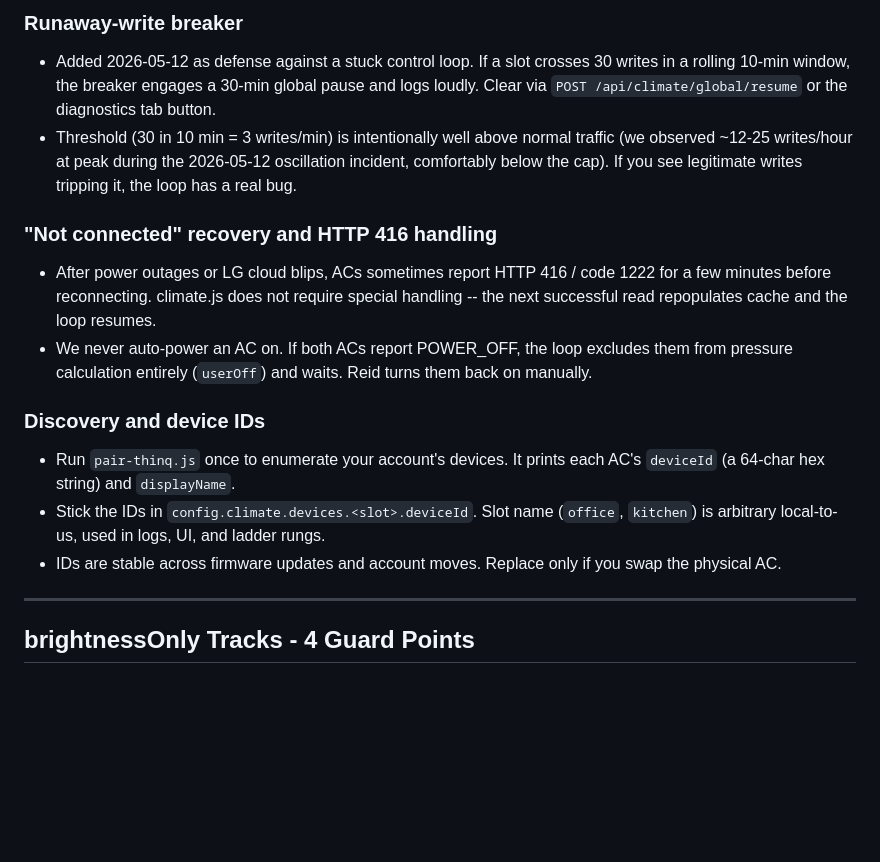
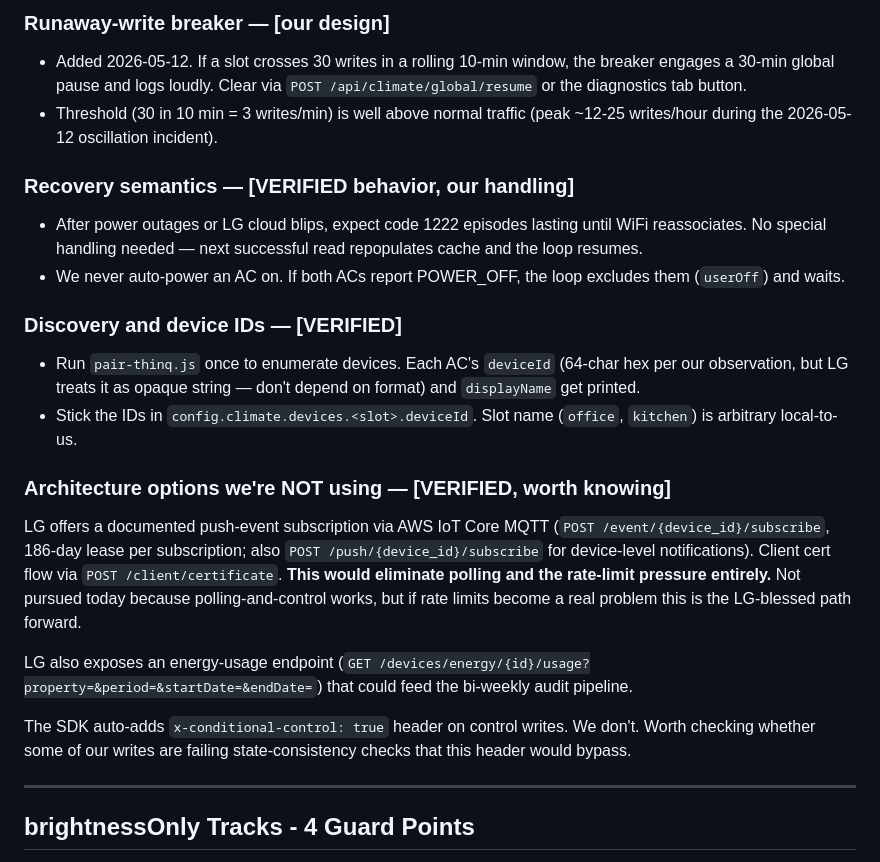
Before and after one commit to havenscr/home-automation, a Markdown page: home-orchestrator/LEARNINGS.md, the part around one of its changes. Rendered like a GitHub page; blank space fills up the shorter version.

```diff
--- a/home-orchestrator/LEARNINGS.md
+++ b/home-orchestrator/LEARNINGS.md
@@ -98,16 +120,22 @@ Captured from production trial and error against two LG portable ACs (Office + K
 
-### Runaway-write breaker
-- Added 2026-05-12 as defense against a stuck control loop. If a slot crosses 30 writes in a rolling 10-min window, the breaker engages a 30-min global pause and logs loudly. Clear via `POST /api/climate/global/resume` or the diagnostics tab button.
-- Threshold (30 in 10 min = 3 writes/min) is intentionally well above normal traffic (we observed ~12-25 writes/hour at peak during the 2026-05-12 oscillation incident, comfortably below the cap). If you see legitimate writes tripping it, the loop has a real bug.
+### Runaway-write breaker — [our design]
+- Added 2026-05-12. If a slot crosses 30 writes in a rolling 10-min window, the breaker engages a 30-min global pause and logs loudly. Clear via `POST /api/climate/global/resume` or the diagnostics tab button.
+- Threshold (30 in 10 min = 3 writes/min) is well above normal traffic (peak ~12-25 writes/hour during the 2026-05-12 oscillation incident).
 
-### "Not connected" recovery and HTTP 416 handling
-- After power outages or LG cloud blips, ACs sometimes report HTTP 416 / code 1222 for a few minutes before reconnecting. climate.js does not require special handling -- the next successful read repopulates cache and the loop resumes.
-- We never auto-power an AC on. If both ACs report POWER_OFF, the loop excludes them from pressure calculation entirely (`userOff`) and waits. Reid turns them back on manually.
+### Recovery semantics — [VERIFIED behavior, our handling]
+- After power outages or LG cloud blips, expect code 1222 episodes lasting until WiFi reassociates. No special handling needed — next successful read repopulates cache and the loop resumes.
+- We never auto-power an AC on. If both ACs report POWER_OFF, the loop excludes them (`userOff`) and waits.
 
-### Discovery and device IDs
-- Run `pair-thinq.js` once to enumerate your account's devices. It prints each AC's `deviceId` (a 64-char hex string) and `displayName`.
-- Stick the IDs in `config.climate.devices.<slot>.deviceId`. Slot name (`office`, `kitchen`) is arbitrary local-to-us, used in logs, UI, and ladder rungs.
-- IDs are stable across firmware updates and account moves. Replace only if you swap the physical AC.
+### Discovery and device IDs — [VERIFIED]
+- Run `pair-thinq.js` once to enumerate devices. Each AC's `deviceId` (64-char hex per our observation, but LG treats it as opaque string — don't depend on format) and `displayName` get printed.
+- Stick the IDs in `config.climate.devices.<slot>.deviceId`. Slot name (`office`, `kitchen`) is arbitrary local-to-us.
+
+### Architecture options we're NOT using — [VERIFIED, worth knowing]
+LG offers a documented push-event subscription via AWS IoT Core MQTT (`POST /event/{device_id}/subscribe`, 186-day lease per subscription; also `POST /push/{device_id}/subscribe` for device-level notifications). Client cert flow via `POST /client/certificate`. **This would eliminate polling and the rate-limit pressure entirely.** Not pursued today because polling-and-control works, but if rate limits become a real problem this is the LG-blessed path forward.
+
+LG also exposes an energy-usage endpoint (`GET /devices/energy/{id}/usage?property=&period=&startDate=&endDate=`) that could feed the bi-weekly audit pipeline.
+
+The SDK auto-adds `x-conditional-control: true` header on control writes. We don't. Worth checking whether some of our writes are failing state-consistency checks that this header would bypass.
 
 ---
 
```
Also changed, not shown: other parts of home-orchestrator/LEARNINGS.md (+59 -37 lines).
